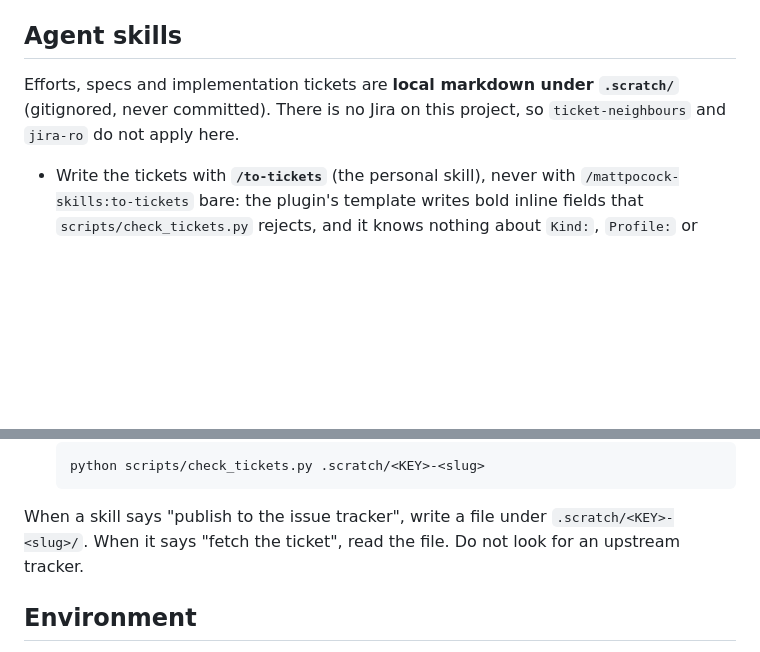
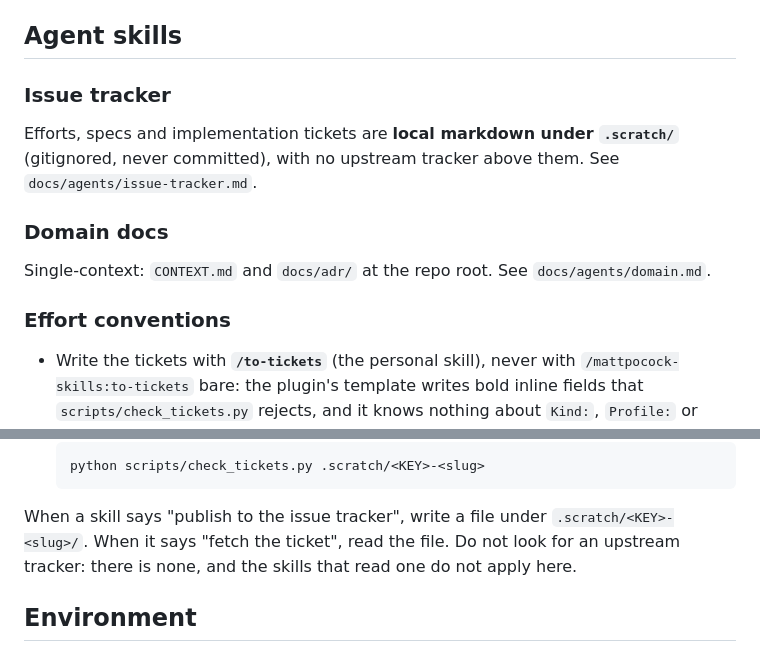
Before and after one commit to CMinusBool/adas-choice, a Markdown page: CLAUDE.md, 2 parts joined by grey strips. Drawn GitHub-style; blank space fills up the shorter version.

````diff
--- a/CLAUDE.md
+++ b/CLAUDE.md
@@ -109,9 +109,16 @@ is two passes — the whole project, then `src/world/` again under `tsconfig.wor
 
 ## Agent skills
 
+### Issue tracker
+
 Efforts, specs and implementation tickets are **local markdown under `.scratch/`** (gitignored,
-never committed). There is no Jira on this project, so `ticket-neighbours` and `jira-ro` do not
-apply here.
+never committed), with no upstream tracker above them. See `docs/agents/issue-tracker.md`.
+
+### Domain docs
+
+Single-context: `CONTEXT.md` and `docs/adr/` at the repo root. See `docs/agents/domain.md`.
+
+### Effort conventions
 
 - Write the tickets with **`/to-tickets`** (the personal skill), never with
   `/mattpocock-skills:to-tickets` bare: the plugin's template writes bold inline fields that
@@ -131,7 +138,8 @@ apply here.
   ```
 
 When a skill says "publish to the issue tracker", write a file under `.scratch/<KEY>-<slug>/`.
-When it says "fetch the ticket", read the file. Do not look for an upstream tracker.
+When it says "fetch the ticket", read the file. Do not look for an upstream tracker: there is none,
+and the skills that read one do not apply here.
 
 ## Environment
 
````
Also changed, not shown: docs/agents/domain.md (added, +54 -0 lines), docs/agents/issue-tracker.md (added, +62 -0 lines).
